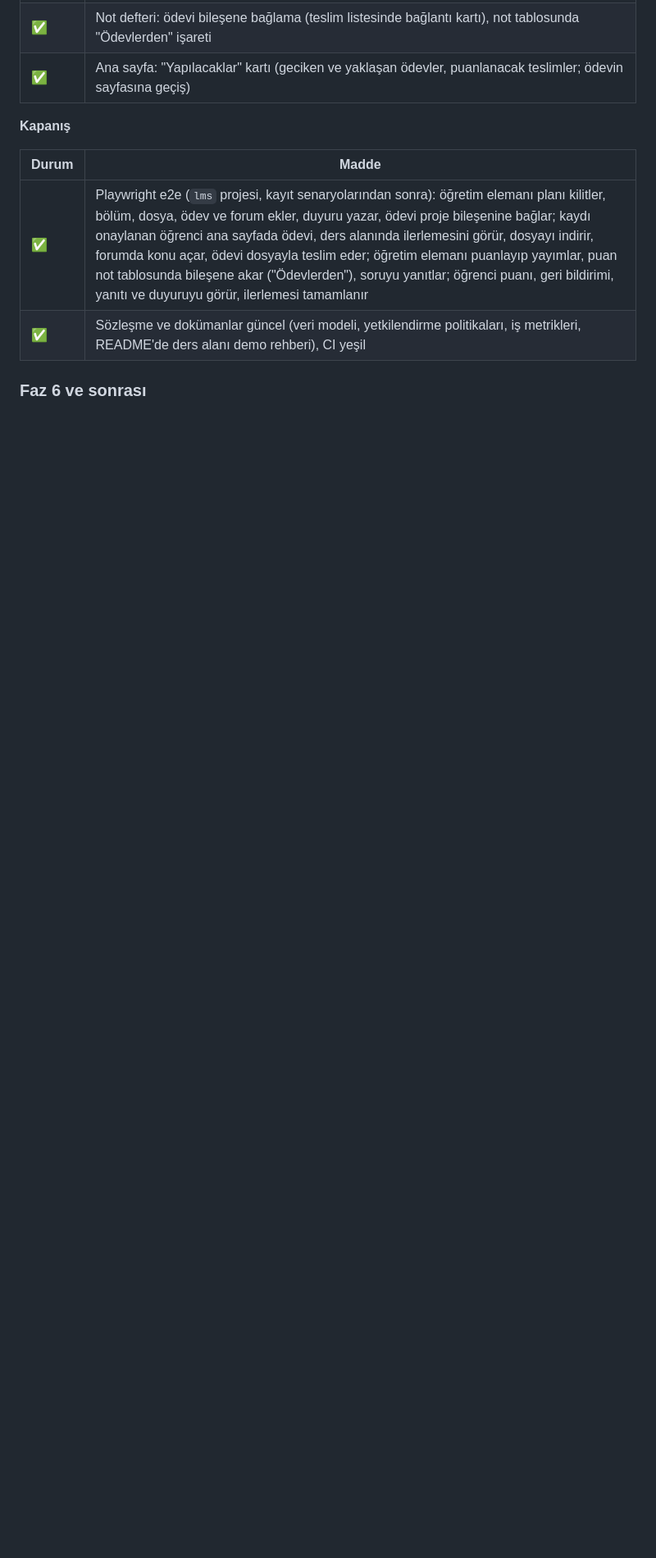
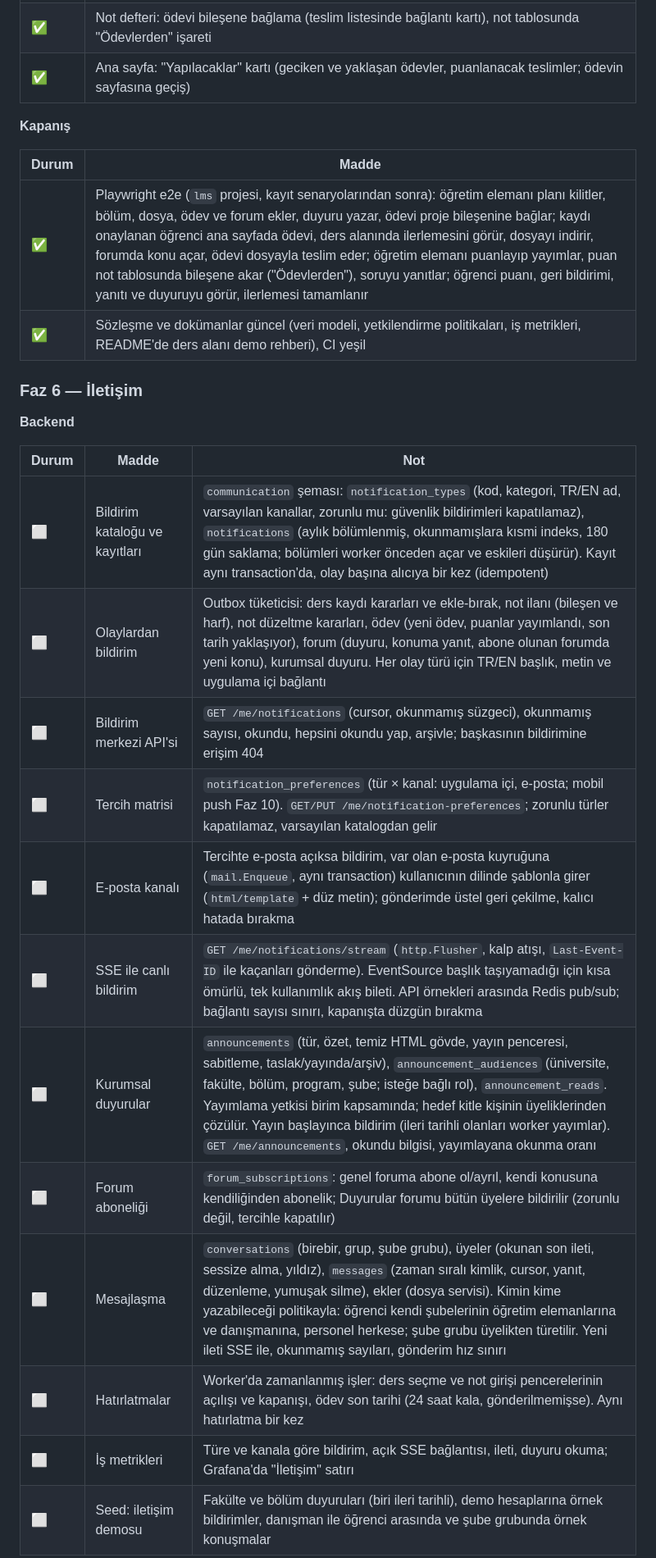
Before and after one commit to CAPELLAX02/agora, a Markdown page: docs/mimari/07-yol-haritasi.md, the part around one of its changes. Shown at 82% size. Drawn GitHub-style; blank space fills up the shorter version.

Commit message:
Yol haritası: Faz 6 (İletişim) ayrıntılı listesi

```diff
--- a/docs/mimari/07-yol-haritasi.md
+++ b/docs/mimari/07-yol-haritasi.md
@@ -365,4 +365,22 @@ flowchart LR
 | ✅ | Playwright e2e (`lms` projesi, kayıt senaryolarından sonra): öğretim elemanı planı kilitler, bölüm, dosya, ödev ve forum ekler, duyuru yazar, ödevi proje bileşenine bağlar; kaydı onaylanan öğrenci ana sayfada ödevi, ders alanında ilerlemesini görür, dosyayı indirir, forumda konu açar, ödevi dosyayla teslim eder; öğretim elemanı puanlayıp yayımlar, puan not tablosunda bileşene akar ("Ödevlerden"), soruyu yanıtlar; öğrenci puanı, geri bildirimi, yanıtı ve duyuruyu görür, ilerlemesi tamamlanır |
 | ✅ | Sözleşme ve dokümanlar güncel (veri modeli, yetkilendirme politikaları, iş metrikleri, README'de ders alanı demo rehberi), CI yeşil |
 
-### Faz 6 ve sonrası
+### Faz 6 — İletişim
+
+**Backend**
+
+| Durum | Madde | Not |
+| --- | --- | --- |
+| ⬜ | Bildirim kataloğu ve kayıtları | `communication` şeması: `notification_types` (kod, kategori, TR/EN ad, varsayılan kanallar, zorunlu mu: güvenlik bildirimleri kapatılamaz), `notifications` (aylık bölümlenmiş, okunmamışlara kısmi indeks, 180 gün saklama; bölümleri worker önceden açar ve eskileri düşürür). Kayıt aynı transaction'da, olay başına alıcıya bir kez (idempotent) |
+| ⬜ | Olaylardan bildirim | Outbox tüketicisi: ders kaydı kararları ve ekle-bırak, not ilanı (bileşen ve harf), not düzeltme kararları, ödev (yeni ödev, puanlar yayımlandı, son tarih yaklaşıyor), forum (duyuru, konuma yanıt, abone olunan forumda yeni konu), kurumsal duyuru. Her olay türü için TR/EN başlık, metin ve uygulama içi bağlantı |
+| ⬜ | Bildirim merkezi API'si | `GET /me/notifications` (cursor, okunmamış süzgeci), okunmamış sayısı, okundu, hepsini okundu yap, arşivle; başkasının bildirimine erişim 404 |
+| ⬜ | Tercih matrisi | `notification_preferences` (tür × kanal: uygulama içi, e-posta; mobil push Faz 10). `GET/PUT /me/notification-preferences`; zorunlu türler kapatılamaz, varsayılan katalogdan gelir |
+| ⬜ | E-posta kanalı | Tercihte e-posta açıksa bildirim, var olan e-posta kuyruğuna (`mail.Enqueue`, aynı transaction) kullanıcının dilinde şablonla girer (`html/template` + düz metin); gönderimde üstel geri çekilme, kalıcı hatada bırakma |
+| ⬜ | SSE ile canlı bildirim | `GET /me/notifications/stream` (`http.Flusher`, kalp atışı, `Last-Event-ID` ile kaçanları gönderme). EventSource başlık taşıyamadığı için kısa ömürlü, tek kullanımlık akış bileti. API örnekleri arasında Redis pub/sub; bağlantı sayısı sınırı, kapanışta düzgün bırakma |
+| ⬜ | Kurumsal duyurular | `announcements` (tür, özet, temiz HTML gövde, yayın penceresi, sabitleme, taslak/yayında/arşiv), `announcement_audiences` (üniversite, fakülte, bölüm, program, şube; isteğe bağlı rol), `announcement_reads`. Yayımlama yetkisi birim kapsamında; hedef kitle kişinin üyeliklerinden çözülür. Yayın başlayınca bildirim (ileri tarihli olanları worker yayımlar). `GET /me/announcements`, okundu bilgisi, yayımlayana okunma oranı |
+| ⬜ | Forum aboneliği | `forum_subscriptions`: genel foruma abone ol/ayrıl, kendi konusuna kendiliğinden abonelik; Duyurular forumu bütün üyelere bildirilir (zorunlu değil, tercihle kapatılır) |
+| ⬜ | Mesajlaşma | `conversations` (birebir, grup, şube grubu), üyeler (okunan son ileti, sessize alma, yıldız), `messages` (zaman sıralı kimlik, cursor, yanıt, düzenleme, yumuşak silme), ekler (dosya servisi). Kimin kime yazabileceği politikayla: öğrenci kendi şubelerinin öğretim elemanlarına ve danışmanına, personel herkese; şube grubu üyelikten türetilir. Yeni ileti SSE ile, okunmamış sayıları, gönderim hız sınırı |
+| ⬜ | Hatırlatmalar | Worker'da zamanlanmış işler: ders seçme ve not girişi pencerelerinin açılışı ve kapanışı, ödev son tarihi (24 saat kala, gönderilmemişse). Aynı hatırlatma bir kez |
+| ⬜ | İş metrikleri | Türe ve kanala göre bildirim, açık SSE bağlantısı, ileti, duyuru okuma; Grafana'da "İletişim" satırı |
+| ⬜ | Seed: iletişim demosu | Fakülte ve bölüm duyuruları (biri ileri tarihli), demo hesaplarına örnek bildirimler, danışman ile öğrenci arasında ve şube grubunda örnek konuşmalar |
+
```
Also changed, not shown: other parts of docs/mimari/07-yol-haritasi.md (+18 -0 lines).
